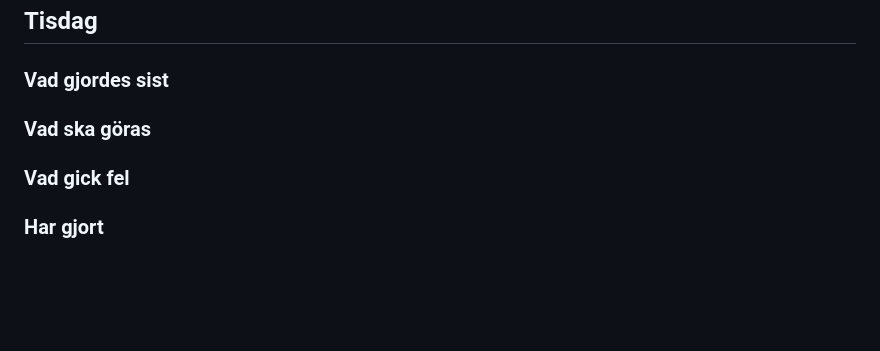
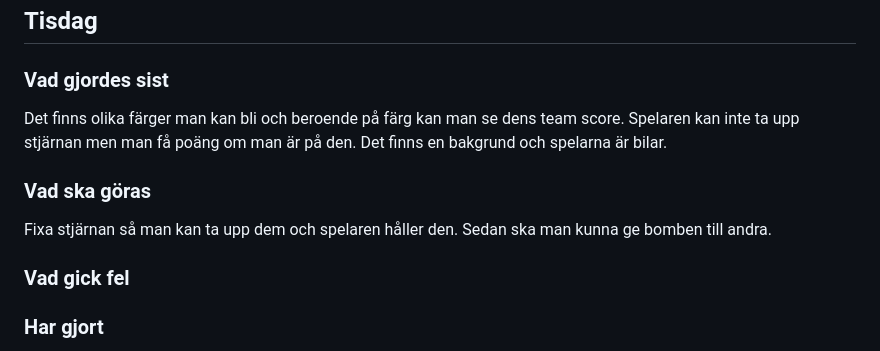
Before and after one commit to Timpan42/Slutprojekt-multiplayer-spel, a Markdown page: planering.md, the part around the change. Drawn GitHub-style; blank space fills up the shorter version.

Commit message:
📝 plan för i dag

```diff
--- a/planering.md
+++ b/planering.md
@@ -112,8 +112,10 @@ Kan har mer färger i spelet och har börjat att årrna så att spelaren kan hå
 # veka 19
 ## Tisdag
 ### Vad gjordes sist
+Det finns olika färger man kan bli och beroende på färg kan man se dens team score. Spelaren kan inte ta upp stjärnan men man få poäng om man är på den. Det finns en bakgrund och spelarna är bilar.
 
 ### Vad ska göras
+Fixa stjärnan så man kan ta upp dem och spelaren håller den. Sedan ska man kunna ge bomben till andra.
 
 ### Vad gick fel
 
```
